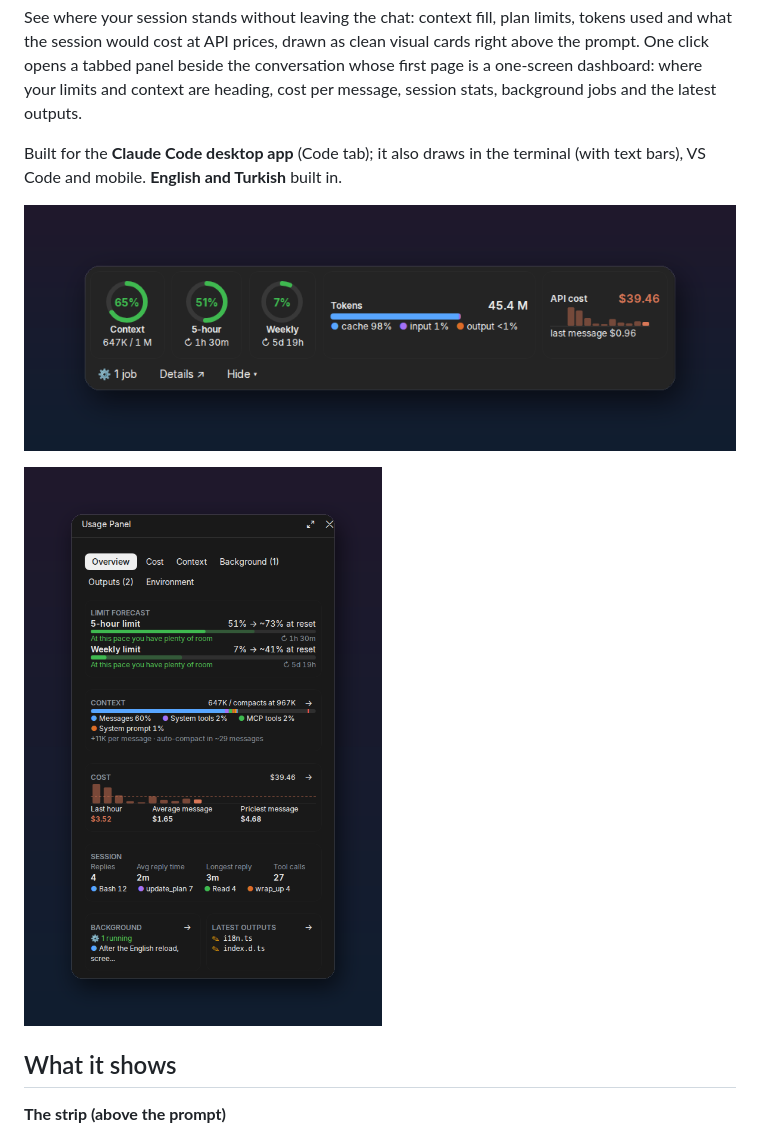
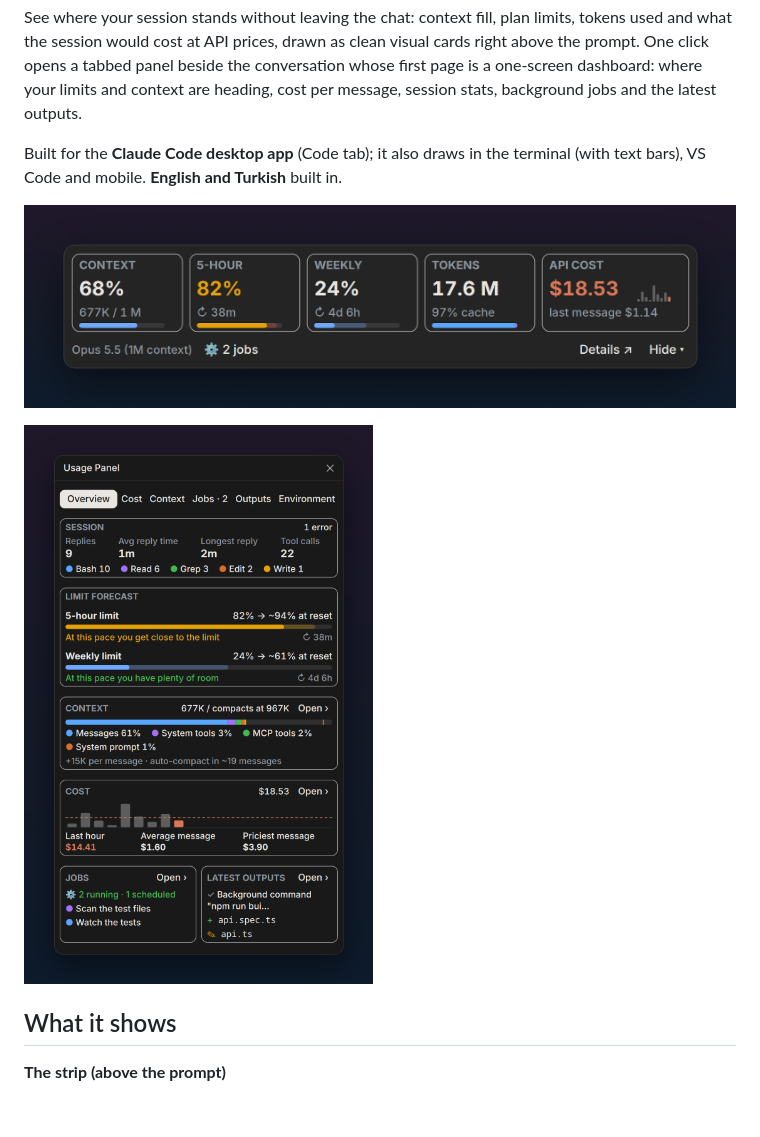
Before and after one commit to baran-labs/Claude-usage-strip, a Markdown page: README.md, the part around one of its changes. GitHub-like rendering; pictures changed too: screenshots/panel-en.png, screenshots/strip-en.png; blank space fills up the shorter version.

Commit message:
Update screenshots to the 1.2.0 design
Co-Authored-By: Claude Opus 5.5 <noreply@anthropic.com>

```diff
--- a/README.md
+++ b/README.md
@@ -6,7 +6,7 @@ Built for the **Claude Code desktop app** (Code tab); it also draws in the termi
 
 ![Usage strip above the prompt](screenshots/strip-en.png)
 
-![Detailed usage panel](screenshots/panel-en.png)
+<img src="screenshots/panel-en.png" alt="Detailed usage panel" width="560">
 
 ## What it shows
 
```
Also changed, not shown: other parts of README.md (+1 -1 lines), screenshots/panel-tr.png, screenshots/strip-tr.png.
